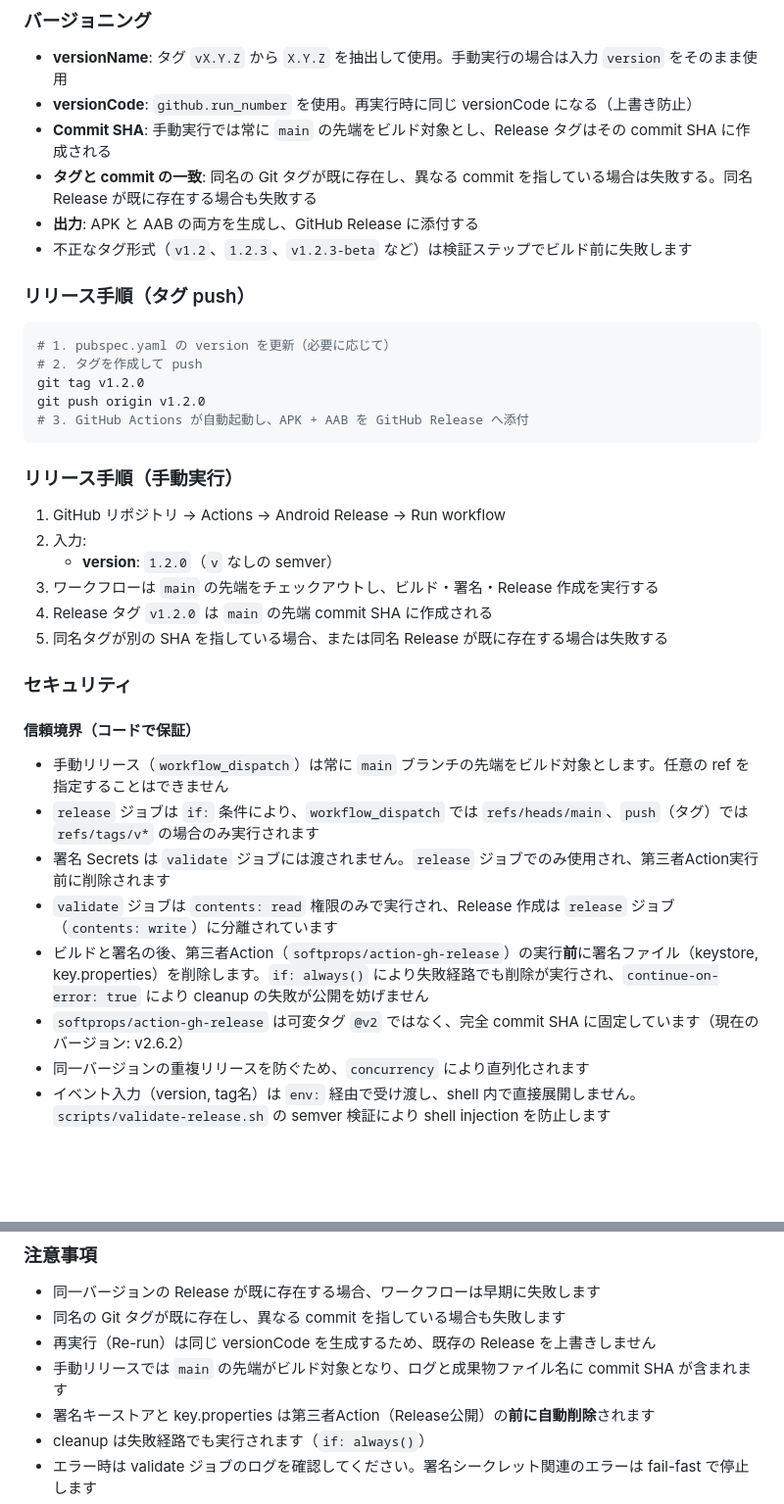
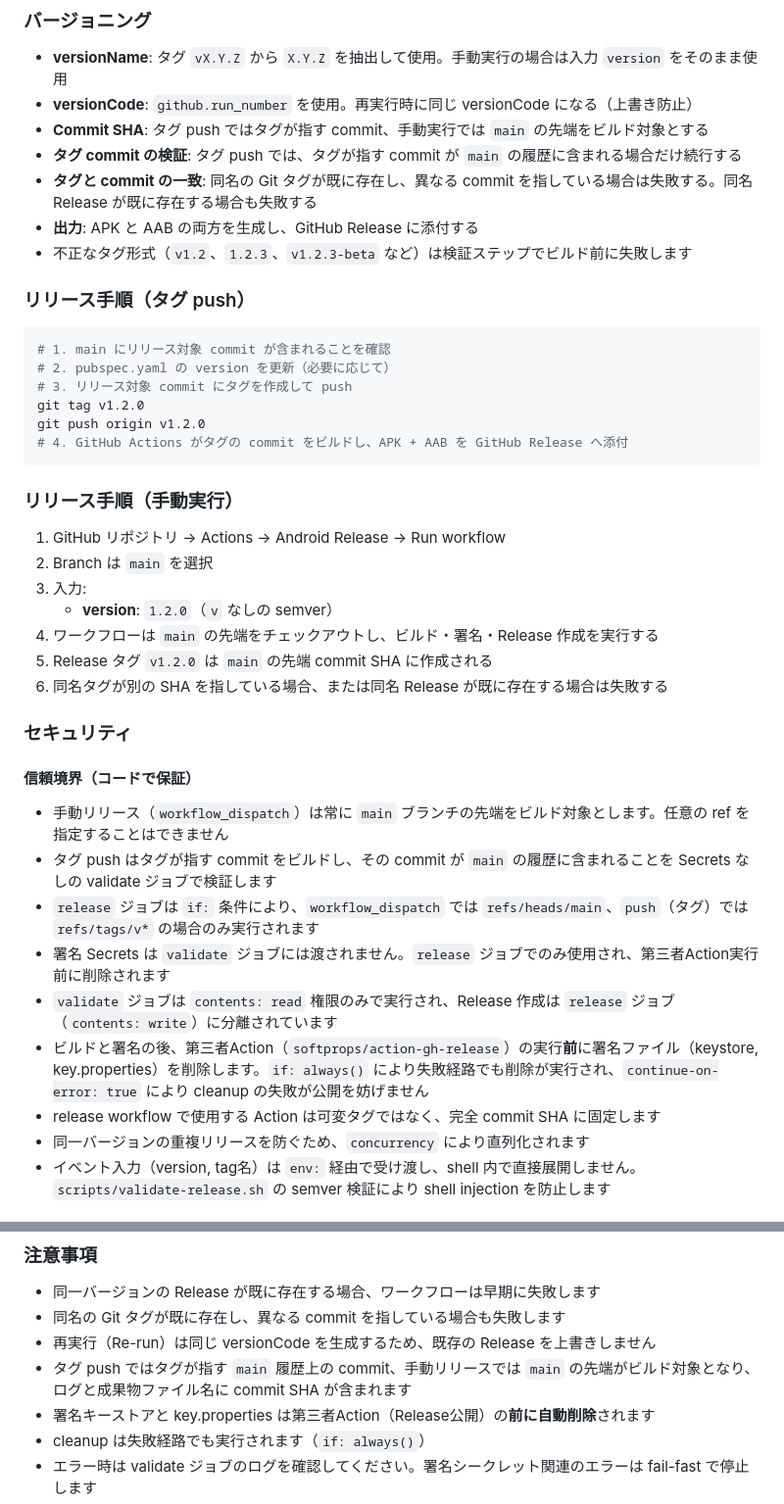
Before and after one commit to kaenozu/kokoitta, a Markdown page: README.md, 2 parts joined by grey strips. Shown at 98% size. GitHub-like rendering; blank space fills up the shorter version.

Commit message:
docs: clarify tag release commit selection

````diff
--- a/README.md
+++ b/README.md
@@ -53,7 +53,8 @@ Secrets が不足している場合、ワークフローはビルド前に失敗
 
 - **versionName**: タグ `vX.Y.Z` から `X.Y.Z` を抽出して使用。手動実行の場合は入力 `version` をそのまま使用
 - **versionCode**: `github.run_number` を使用。再実行時に同じ versionCode になる（上書き防止）
-- **Commit SHA**: 手動実行では常に `main` の先端をビルド対象とし、Release タグはその commit SHA に作成される
+- **Commit SHA**: タグ push ではタグが指す commit、手動実行では `main` の先端をビルド対象とする
+- **タグ commit の検証**: タグ push では、タグが指す commit が `main` の履歴に含まれる場合だけ続行する
 - **タグと commit の一致**: 同名の Git タグが既に存在し、異なる commit を指している場合は失敗する。同名 Release が既に存在する場合も失敗する
 - **出力**: APK と AAB の両方を生成し、GitHub Release に添付する
 - 不正なタグ形式（`v1.2`、`1.2.3`、`v1.2.3-beta` など）は検証ステップでビルド前に失敗します
@@ -61,32 +62,35 @@ Secrets が不足している場合、ワークフローはビルド前に失敗
 ### リリース手順（タグ push）
 
 ```bash
-# 1. pubspec.yaml の version を更新（必要に応じて）
-# 2. タグを作成して push
+# 1. main にリリース対象 commit が含まれることを確認
+# 2. pubspec.yaml の version を更新（必要に応じて）
+# 3. リリース対象 commit にタグを作成して push
 git tag v1.2.0
 git push origin v1.2.0
-# 3. GitHub Actions が自動起動し、APK + AAB を GitHub Release へ添付
+# 4. GitHub Actions がタグの commit をビルドし、APK + AAB を GitHub Release へ添付
 ```
 
 ### リリース手順（手動実行）
 
 1. GitHub リポジトリ → Actions → Android Release → Run workflow
-2. 入力:
+2. Branch は `main` を選択
+3. 入力:
     - **version**: `1.2.0`（`v` なしの semver）
-3. ワークフローは `main` の先端をチェックアウトし、ビルド・署名・Release 作成を実行する
-4. Release タグ `v1.2.0` は `main` の先端 commit SHA に作成される
-5. 同名タグが別の SHA を指している場合、または同名 Release が既に存在する場合は失敗する
+4. ワークフローは `main` の先端をチェックアウトし、ビルド・署名・Release 作成を実行する
+5. Release タグ `v1.2.0` は `main` の先端 commit SHA に作成される
+6. 同名タグが別の SHA を指している場合、または同名 Release が既に存在する場合は失敗する
 
 ### セキュリティ
 
 #### 信頼境界（コードで保証）
 
 - 手動リリース（`workflow_dispatch`）は常に `main` ブランチの先端をビルド対象とします。任意の ref を指定することはできません
+- タグ push はタグが指す commit をビルドし、その commit が `main` の履歴に含まれることを Secrets なしの validate ジョブで検証します
 - `release` ジョブは `if:` 条件により、`workflow_dispatch` では `refs/heads/main`、`push`（タグ）では `refs/tags/v*` の場合のみ実行されます
 - 署名 Secrets は `validate` ジョブには渡されません。`release` ジョブでのみ使用され、第三者Action実行前に削除されます
 - `validate` ジョブは `contents: read` 権限のみで実行され、Release 作成は `release` ジョブ（`contents: write`）に分離されています
 - ビルドと署名の後、第三者Action（`softprops/action-gh-release`）の実行**前**に署名ファイル（keystore, key.properties）を削除します。`if: always()` により失敗経路でも削除が実行され、`continue-on-error: true` により cleanup の失敗が公開を妨げません
-- `softprops/action-gh-release` は可変タグ `@v2` ではなく、完全 commit SHA に固定しています（現在のバージョン: v2.6.2）
+- release workflow で使用する Action は可変タグではなく、完全 commit SHA に固定します
 - 同一バージョンの重複リリースを防ぐため、`concurrency` により直列化されます
 - イベント入力（version, tag名）は `env:` 経由で受け渡し、shell 内で直接展開しません。`scripts/validate-release.sh` の semver 検証により shell injection を防止します
 
@@ -144,7 +148,7 @@ GitHub Actions の仕様上、タグ push で起動した workflow は、その
 - 同一バージョンの Release が既に存在する場合、ワークフローは早期に失敗します
 - 同名の Git タグが既に存在し、異なる commit を指している場合も失敗します
 - 再実行（Re-run）は同じ versionCode を生成するため、既存の Release を上書きしません
-- 手動リリースでは `main` の先端がビルド対象となり、ログと成果物ファイル名に commit SHA が含まれます
+- タグ push ではタグが指す `main` 履歴上の commit、手動リリースでは `main` の先端がビルド対象となり、ログと成果物ファイル名に commit SHA が含まれます
 - 署名キーストアと key.properties は第三者Action（Release公開）の**前に自動削除**されます
 - cleanup は失敗経路でも実行されます（`if: always()`）
 - エラー時は validate ジョブのログを確認してください。署名シークレット関連のエラーは fail-fast で停止します
````
